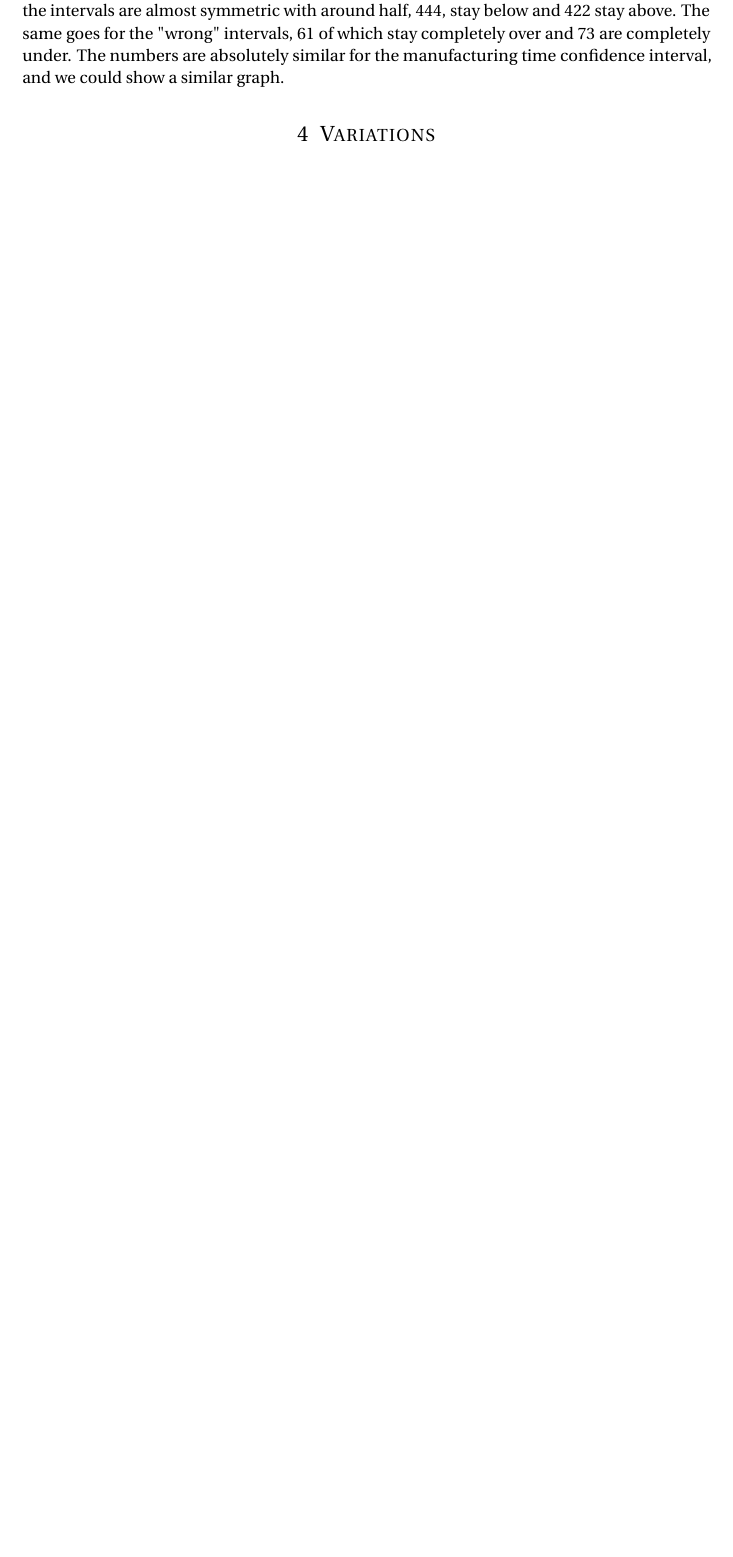
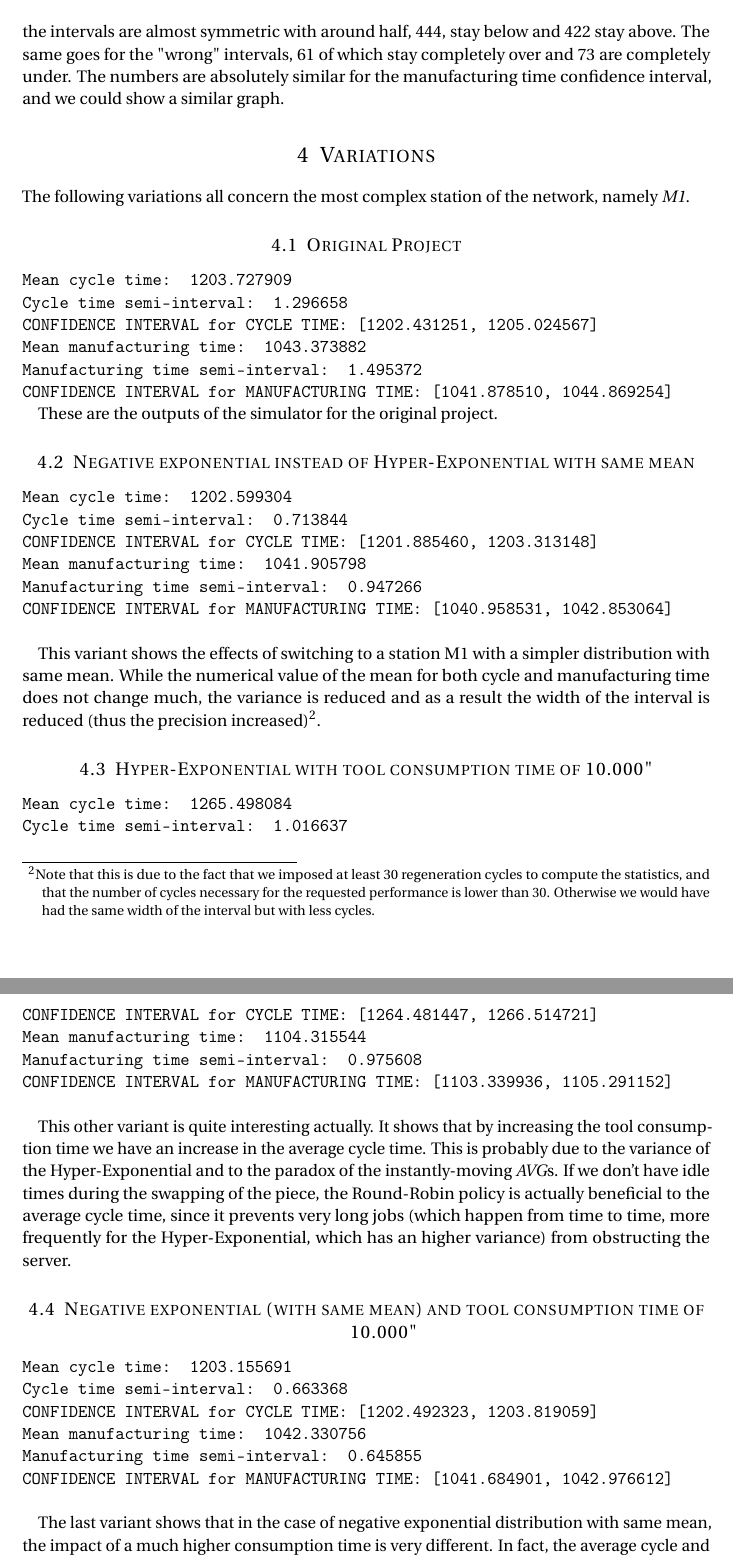
Before and after one commit to abovethecloud/SimulationProject, a LaTeX document (Report/Simulation Project.tex): part of page 4 of 4 before the commit and two parts of pages 5 and 6 of 7 after it, the two joined at a grey line, cut so that both start at the same text, the shorter picture padded with empty space. Compiled offline with pdfLaTeX.

Commit message:
Concluded report

```diff
--- a/Report/Simulation Project.tex
+++ b/Report/Simulation Project.tex
@@ -119,6 +119,12 @@ For every random choice in the project (\textit{e.g.} routing for each station,
 
 \subsection{Results}
 The requested statistics are the mean \textbf{cycle time}, which is the time taken to an \textit{AGV} to come back to the beginning and start again, and the mean \textbf{manufacturing time}, which is basically the time an \textit{AGV} spends in the manufacturing stations (\textit{M1}, \textit{M2}, \textit{M3}).
+\begin{align}
+\text{\textit{Average Cycle Time}} &= 1203.727909 \\
+\text{\textit{Cycle Time Confidence Interval}} &= [1202.431251, 1205.024567] \\
+\text{\textit{Average Manufacturing Time}} &= 1043.373882 \\
+\text{\textit{Manufacturing Time Confidence Interval}} &= [1041.878510, 1044.869254]
+\end{align}
 
 %%% TODO: RESULTS WITH M1
 
@@ -158,5 +166,4 @@ which represents the number of customers (\textit{AVG}s in this case) over which
 
 Using the same algorithm we can also compute the theoretical value of the average cycle and manufacturing times and  for $N = 10$.
 \begin{align}
-\text{\textit{Average Cycle Time}} = 1297.17365 \\
-\text{\textit{Average Manufacturing Time}} = 1137.68264
+\text{\textit{Average Cycle Time}} &= 1297.17365 \\
@@ -177,11 +186,50 @@ The intervals including the theoretical value are 866, the intervals out of rang
 The numbers are absolutely similar for the manufacturing time confidence interval, and we could show a similar graph.
 
 \section{Variations}
+The following variations all concern the most complex station of the network, namely \textit{M1}.
 
+\subsection{Original Project}
+\texttt{Mean cycle time: 1203.727909\\
+Cycle time semi-interval: 1.296658\\
+CONFIDENCE INTERVAL for CYCLE TIME: [1202.431251, 1205.024567]\\
+Mean manufacturing time: 1043.373882\\
+Manufacturing time semi-interval: 1.495372\\
+CONFIDENCE INTERVAL for MANUFACTURING TIME: [1041.878510, 1044.869254]}
 
+These are the outputs of the simulator for the original project.
 
+\subsection{Negative exponential instead of Hyper-Exponential with same mean} \label{subsec:proj2}
+\texttt{Mean cycle time: 1202.599304\\
+Cycle time semi-interval: 0.713844\\
+CONFIDENCE INTERVAL for CYCLE TIME: [1201.885460, 1203.313148]\\
+Mean manufacturing time: 1041.905798\\
+Manufacturing time semi-interval: 0.947266\\
+CONFIDENCE INTERVAL for MANUFACTURING TIME: [1040.958531, 1042.853064]}\\
 
+This variant shows the effects of switching to a station M1 with a simpler distribution with same mean. While the numerical value of the mean for both cycle and manufacturing time does not change much, the variance is reduced and as a result the width of the interval is reduced (thus the precision increased)\footnote{Note that this is due to the fact that we imposed at least 30 regeneration cycles to compute the statistics, and that the number of cycles necessary for the requested performance is lower than 30. Otherwise we would have had the same width of the interval but with less cycles.}.
 
+\subsection{Hyper-Exponential with tool consumption time of 10.000"} \label{subsec:proj3}
+\texttt{Mean cycle time: 1265.498084\\
+Cycle time semi-interval: 1.016637\\
+CONFIDENCE INTERVAL for CYCLE TIME: [1264.481447, 1266.514721]\\
+Mean manufacturing time: 1104.315544\\
+Manufacturing time semi-interval: 0.975608\\
+CONFIDENCE INTERVAL for MANUFACTURING TIME: [1103.339936, 1105.291152]}\\
 
+This other variant is quite interesting actually. It shows that by increasing the tool consumption time we have an increase in the average cycle time. This is probably due to the variance of the Hyper-Exponential and to the paradox of the instantly-moving \textit{AVG}s. If we don't have idle times during the swapping of the piece, the Round-Robin policy is actually beneficial to the average cycle time, since it prevents very long jobs (which happen from time to time, more frequently for the Hyper-Exponential, which has an higher variance) from obstructing the server.
 
+\subsection{Negative exponential (with same mean) and tool consumption time of 10.000"}
+\texttt{Mean cycle time: 1203.155691\\
+Cycle time semi-interval: 0.663368\\
+CONFIDENCE INTERVAL for CYCLE TIME: [1202.492323, 1203.819059]\\
+Mean manufacturing time: 1042.330756\\
+Manufacturing time semi-interval: 0.645855\\
+CONFIDENCE INTERVAL for MANUFACTURING TIME: [1041.684901, 1042.976612]}\\
 
+The last variant shows that in the case of negative exponential distribution with same mean, the impact of a much higher consumption time is very different. In fact, the average cycle and manufacturing times stay almost the same, while the precision (inverse of the width of the confidence interval) further increases with respect to section \ref{subsec:proj2}.
+
+\subsection{One more variation}
+\texttt{Mean cycle time: 1202.356747\\
+Cycle time semi-interval: 1.937429\\
+CONFIDENCE INTERVAL for CYCLE TIME: [1200.419318, 1204.294176]\\
+Mean manufacturing time: 1041.584513\\
```
Also changed, not shown: Report/Simulation Project.tex (17 more changed lines), 2 other files.
